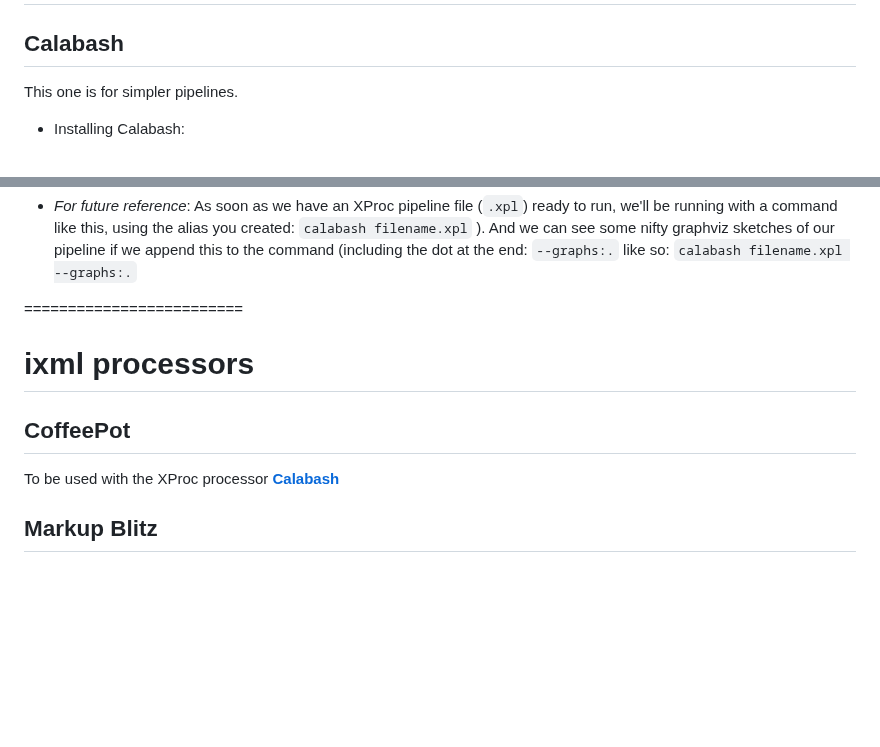
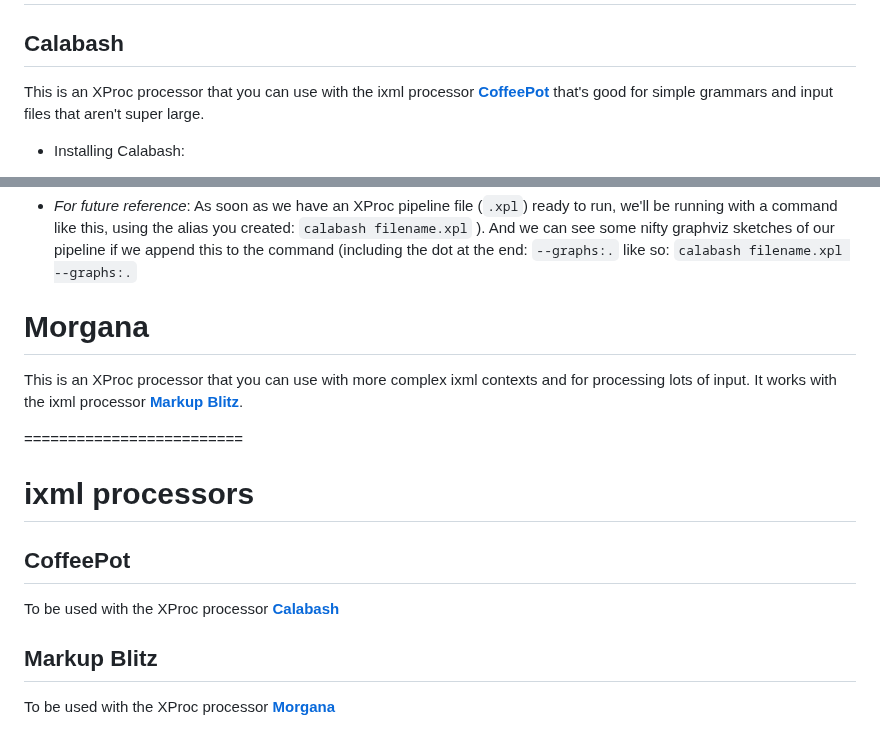
Before and after one commit to newtfire/newTutorials, a Markdown page: ixml-xproc/ebb-InstallNotes.md, 2 parts joined by grey strips. GitHub-like rendering; blank space fills up the shorter version.

```diff
--- a/ixml-xproc/ebb-InstallNotes.md
+++ b/ixml-xproc/ebb-InstallNotes.md
@@ -18,7 +18,7 @@ This is related to a tutorial under development at <http://dh.obdurodon.org/ixml
 
 # XProc Processors
 ## Calabash
-This one is for simpler pipelines.
+This is an XProc processor that you can use with the ixml processor [**CoffeePot**](#coffeepot) that's good for simple grammars and input files that aren't super large.
 * Installing Calabash:
     * Get it from here: https://github.com/xmlcalabash/xmlcalabash3/releases/tag/3.0.0-alpha17 and look for the zip file at the bottom of the page after the release notes. The zip directory you need is the third one from the top (named something like this with the version number in the name): **xmlcalabash-3.0.0-alpha17.zip**
     * Unzip this and move it somewhere central where it's easy to work with. I set my unzipped xmlcalabash folder in my GitHub directory so it's near where I work on code.
@@ -64,6 +64,10 @@ alias calabash='/Users/eeb4/Documents/GitHub/xmlcalabash-3.0.0-alpha18/xmlcalaba
 
    * *For future reference*: As soon as we have an XProc pipeline file (`.xpl`) ready to run, we'll be running with a command like this, using the alias you created: `calabash filename.xpl` ). And we can see some nifty graphviz sketches of our pipeline if we append this to the command (including the dot at the end: `--graphs:.` like so: `calabash filename.xpl --graphs:.`
 
+
+# Morgana
+This is an XProc processor that you can use with more complex ixml contexts and for processing lots of input. It works with the ixml processor [**Markup Blitz**](#markup-blitz).
+
 =========================
 
 # ixml processors
@@ -74,3 +78,4 @@ To be used with the XProc processor [**Calabash**](#calabash)
 
 
 ## Markup Blitz
+To be used with the XProc processor [**Morgana**](#morgana)
```
